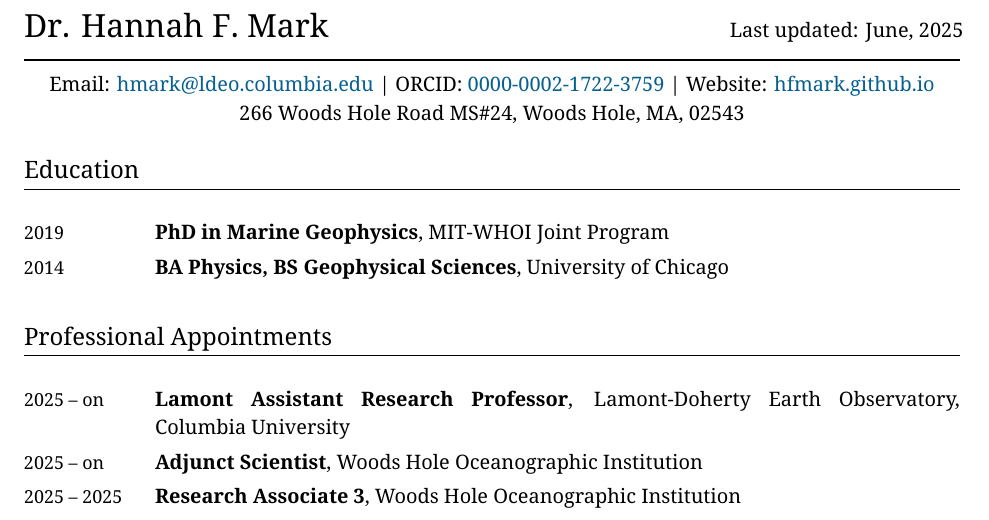
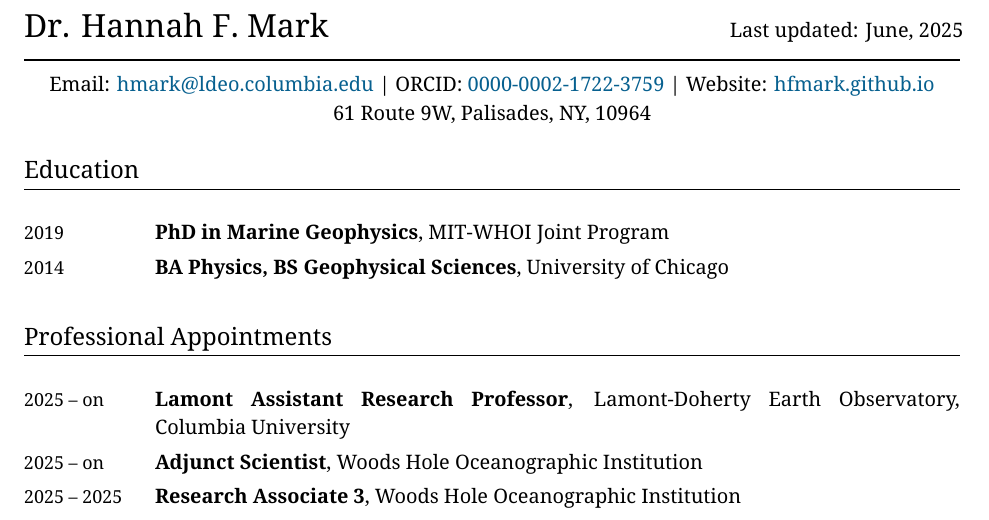
Before and after one commit to hfmark/cv, a LaTeX CV (hfmark_cv.tex): part of page 1 of 7, cut so that both start at the same text. Compiled offline with XeLaTeX.

Commit message:
forgot the address

```diff
--- a/hfmark_cv.tex
+++ b/hfmark_cv.tex
@@ -36,8 +36,9 @@
 %\newcommand{\LabWebsite}{www.compgeolab.org}
 \newcommand{\ORCID}{0000-0002-1722-3759}
 \newcommand{\Address}{
-  266 Woods Hole Road MS\#24, Woods Hole, MA, 02543
-}
+  61 Route 9W, Palisades, NY, 10964}
+%  266 Woods Hole Road MS\#24, Woods Hole, MA, 02543
+%}
 
 % Names for citing coauthors
 \newcommand{\Josh}{Russell, JB}
```
